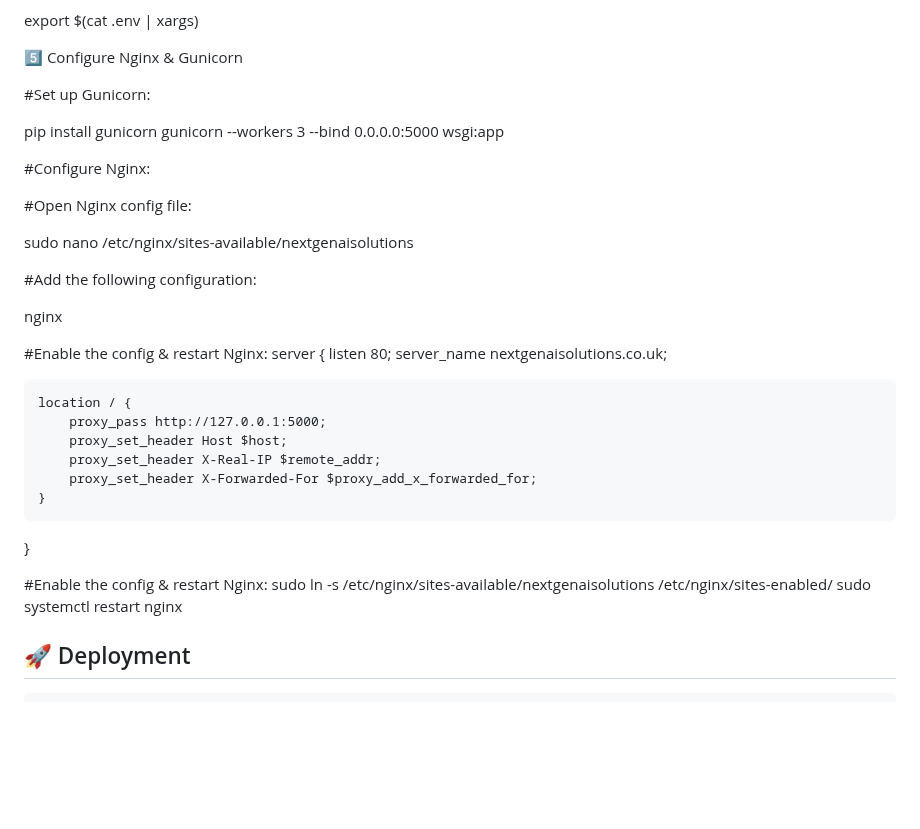
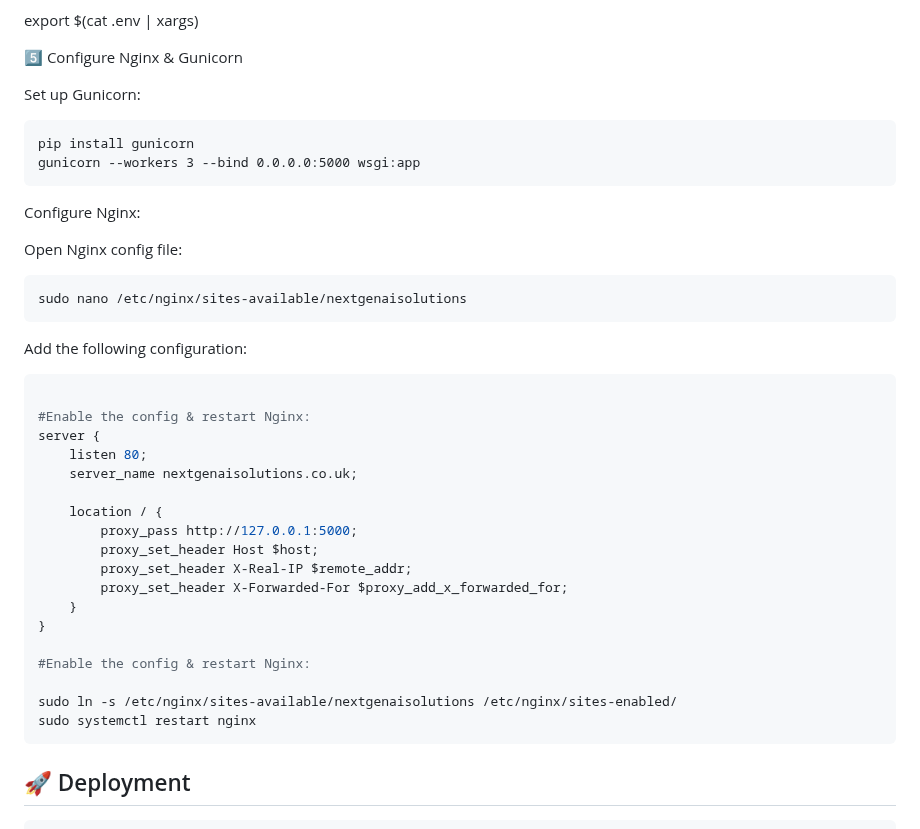
Before and after one commit to ecsabau/nextgenai, a Markdown page: README.md, the part around one of its changes. Rendered like a GitHub page; blank space fills up the shorter version.

````diff
--- a/README.md
+++ b/README.md
@@ -81,20 +81,22 @@ export $(cat .env | xargs)
 
 5️⃣ Configure Nginx & Gunicorn
 
-#Set up Gunicorn:
-
+Set up Gunicorn:
+```
 pip install gunicorn
 gunicorn --workers 3 --bind 0.0.0.0:5000 wsgi:app
+```
 
-#Configure Nginx:
+Configure Nginx:
 
-#Open Nginx config file:
+Open Nginx config file:
+```
+sudo nano /etc/nginx/sites-available/nextgenaisolutions
+```
 
-sudo nano /etc/nginx/sites-available/nextgenaisolutions
+Add the following configuration:
 
-#Add the following configuration:
-
-nginx
+```nginx
 
 #Enable the config & restart Nginx:
 server {
@@ -110,9 +112,10 @@ server {
 }
 
 #Enable the config & restart Nginx:
+
 sudo ln -s /etc/nginx/sites-available/nextgenaisolutions /etc/nginx/sites-enabled/
 sudo systemctl restart nginx
-
+```
 
 ## 🚀 Deployment
 ```bash
````
Also changed, not shown: other parts of README.md (+2 -0 lines).
